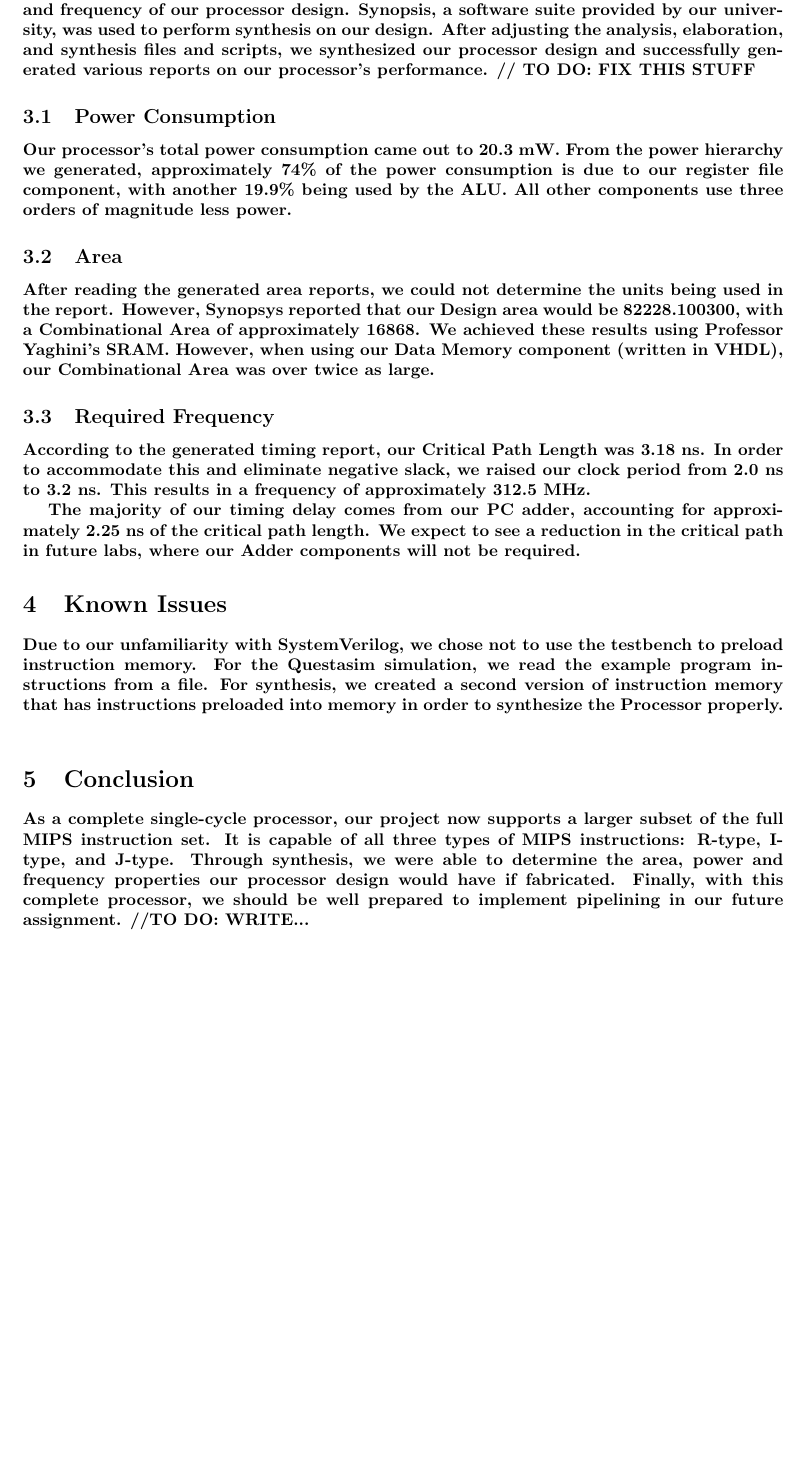
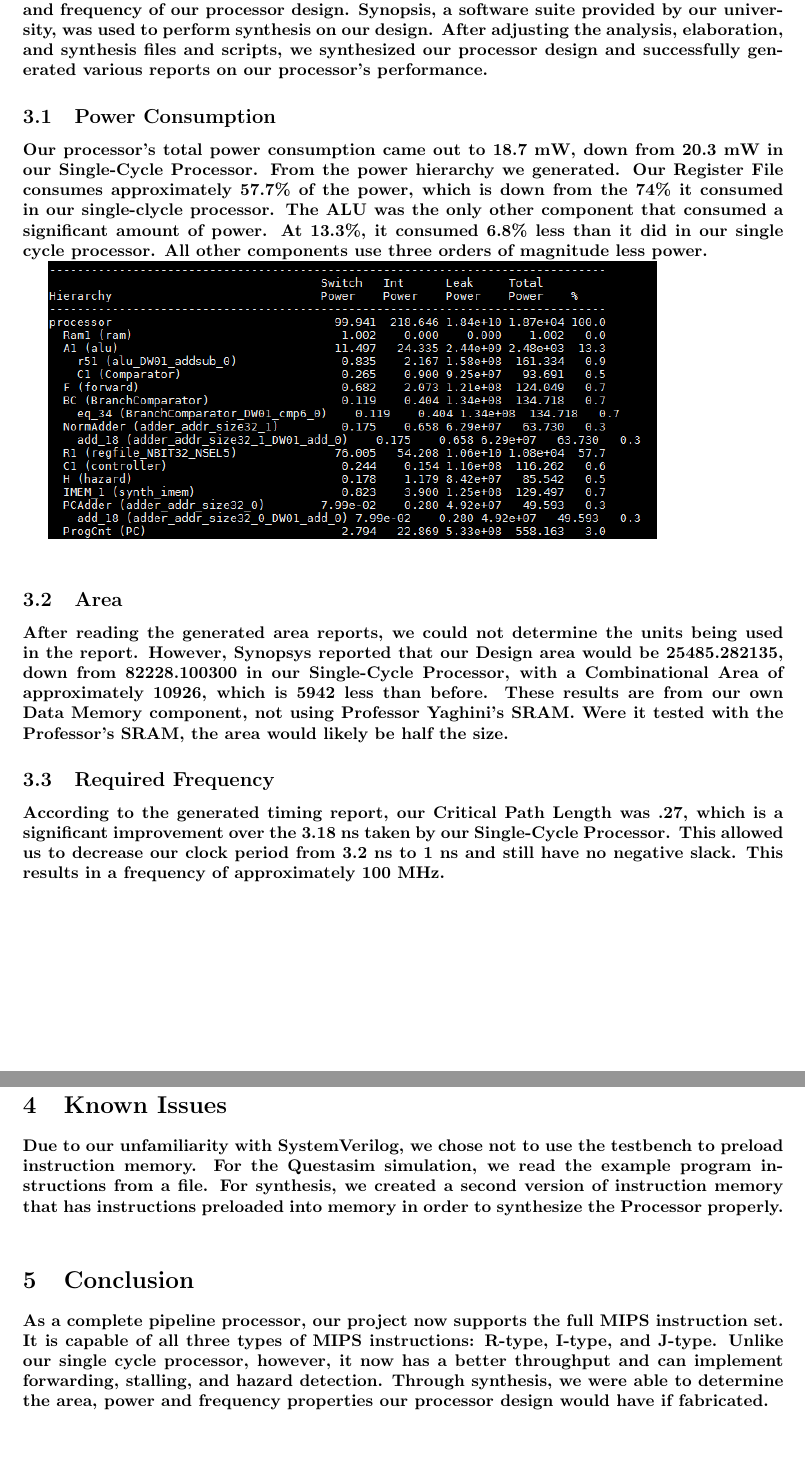
Before and after one commit to Disapearo/CSE132L_MIPS_Processor, a LaTeX document (doc/assignmen5_report.tex, which reads rtl.cfg): part of page 5 of 5 before the commit and two parts of pages 5 and 6 of 6 after it, the two joined at a grey line, cut so that both start at the same text, the shorter picture padded with empty space. Compiled offline with pdfLaTeX.

Commit message:
Lab 5 Fanl: Compiles, Simulates, Synthesizes

```diff
--- a/doc/assignmen5_report.tex
+++ b/doc/assignmen5_report.tex
@@ -93,25 +93,29 @@ After decoding the instructions, we worked out the theoretical state of the Regi
 Each of the pipeline stages, hazards, forwarding, and stalls were correctly implemented. The instruction values shown in each cycle correlate to the instruction in the ID stage, while other various signals indicate the values for other instructions in different stages; for example, ALUresult outputs the evaluated ALU value from the EX stage. The pipeline registers indicate the transition of each instruction into the next stage.
 
 \section{Synthesis}
-Through synthesis, we were able to determine the power consumption, area requirements, and frequency of our processor design. Synopsis, a software suite provided by our university, was used to perform synthesis on our design. After adjusting the analysis, elaboration, and synthesis files and scripts, we synthesized our processor design and successfully generated various reports on our processor's performance. // TO DO: FIX THIS STUFF
+Through synthesis, we were able to determine the power consumption, area requirements, and frequency of our processor design. Synopsis, a software suite provided by our university, was used to perform synthesis on our design. After adjusting the analysis, elaboration, and synthesis files and scripts, we synthesized our processor design and successfully generated various reports on our processor's performance.
 
 \subsection{Power Consumption}
-Our processor's total power consumption came out to 20.3 mW. From the power hierarchy we generated, approximately 74\% of the power consumption is due to our register file component, with another 19.9\% being used by the ALU. All other components use three orders of magnitude less power.
+Our processor's total power consumption came out to 18.7 mW, down from 20.3  mW in our Single-Cycle Processor. From the power hierarchy we generated. Our Register File consumes approximately 57.7\% of the power, which is down from the 74\% it consumed in our single-clycle processor. The ALU was the only other component that consumed a significant amount of power. At 13.3\%, it consumed 6.8\% less than it did in our single cycle processor. All other components use three orders of magnitude less power.
+
+\includegraphics[width=0.8\textwidth]{reportPower.png} \\
 
 \subsection{Area}
-After reading the generated area reports, we could not determine the units being used in the report. However, Synopsys reported that our Design area would be 82228.100300, with a Combinational Area of approximately 16868. We achieved these results using Professor Yaghini's SRAM. However, when using our Data Memory component (written in VHDL), our Combinational Area was over twice as large.
+After reading the generated area reports, we could not determine the units being used in the report. However, Synopsys reported that our Design area would be 25485.282135, down from 82228.100300 in our Single-Cycle Processor, with a Combinational Area of approximately 10926, which is 5942 less than before. These results are from our own Data Memory component, not using Professor Yaghini's SRAM. Were it tested with the Professor's SRAM, the area would likely be half the size.
 
 \subsection{Required Frequency}
-According to the generated timing report, our Critical Path Length was 3.18 ns. In order to accommodate this and eliminate negative slack, we raised our clock period from 2.0 ns to 3.2 ns. This results in a frequency of approximately 312.5 MHz.
+According to the generated timing report, our Critical Path Length was .27, which is a significant improvement over the 3.18 ns taken by our Single-Cycle Processor. This allowed us to decrease our clock period from 3.2 ns to 1 ns and still have no negative slack. This results in a frequency of approximately 100
+MHz.
 
-The majority of our timing delay comes from our PC adder, accounting for approximately 2.25 ns of the critical path length. We expect to see a reduction in the critical path in future labs, where our Adder components will not be required.
+\includegraphics[scale=.5]{reportQor.png}\\
 
 \section{Known Issues}
 Due to our unfamiliarity with SystemVerilog, we chose not to use the testbench to preload instruction memory. For the Questasim simulation, we read the example program instructions from a file.  For synthesis, we created a second version of instruction memory that has instructions preloaded into memory in order to synthesize the Processor properly.
 \\
+
 \section{Conclusion}
 
-As a complete single-cycle processor, our project now supports a larger subset of the full MIPS instruction set. It is capable of all three types of MIPS instructions: R-type, I-type, and J-type. Through synthesis, we were able to determine the area, power and frequency properties our processor design would have if fabricated. Finally, with this complete processor, we should be well prepared to implement pipelining in our future assignment. //TO DO: WRITE...
+As a complete pipeline processor, our project now supports the full MIPS instruction set. It is capable of all three types of MIPS instructions: R-type, I-type, and J-type. Unlike our single cycle processor, however, it now has a better throughput and can implement forwarding, stalling, and hazard detection. Through synthesis, we were able to determine the area, power and frequency properties our processor design would have if fabricated.
 
 
 \end{document}
--- a/rtl.cfg
+++ b/rtl.cfg
@@ -1,9 +1,12 @@
-design/register_2.vhd
-design/register.vhd
+design/ProgramCounter.vhd
 design/Adder.vhd
+design/Synth_ROM.vhd
 design/Compare.vhd
+design/Hazard.vhd
+design/Forwarding2.vhd
+design/BranchCompare.vhd
 design/ALU.vhd
 design/Controller.vhd
-design/Instr_Data_Memory.vhd
+design/DataMem.vhd
 design/RegFile.vhd
 design/processor.vhd
```
Also changed, not shown: doc/assignmen5_report.pdf, doc/reportPower.png (added), doc/reportQor.png (added), 9 other files.
